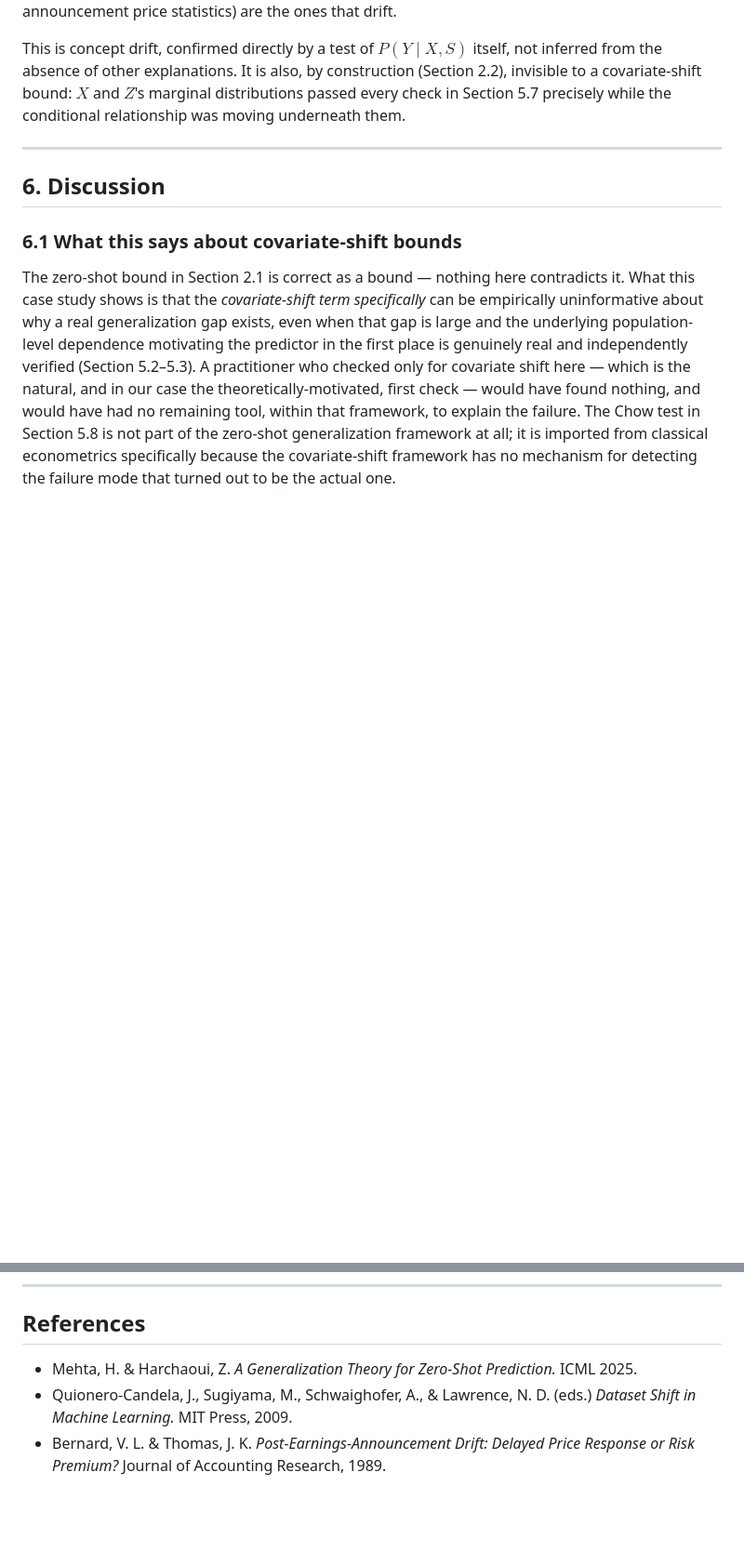
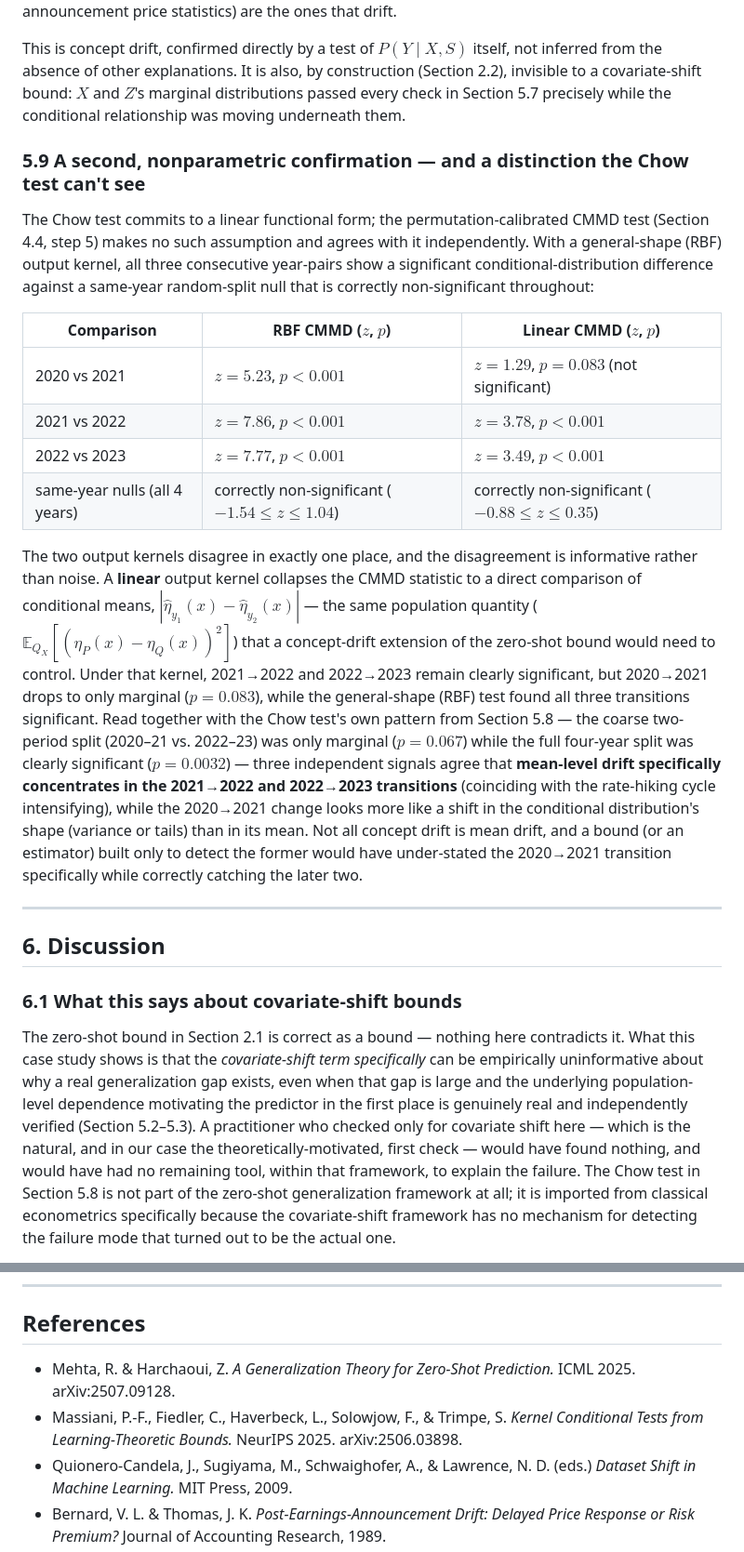
Before and after one commit to ncbajaj/Residual-Dependence-in-Earnings-Announcements-Empirical-Estimation-of-I-X-Y-Z-, a Markdown page: paper/draft.md, 2 parts joined by grey strips. Shown at 93% size. Drawn GitHub-style; blank space fills up the shorter version.

```diff
--- a/paper/draft.md
+++ b/paper/draft.md
@@ -169,6 +170,19 @@ $X_1$'s coefficient changes sign in every single year. $S$'s coefficient is the
 
 This is concept drift, confirmed directly by a test of $P(Y\mid X,S)$ itself, not inferred from the absence of other explanations. It is also, by construction (Section 2.2), invisible to a covariate-shift bound: $X$ and $Z$'s marginal distributions passed every check in Section 5.7 precisely while the conditional relationship was moving underneath them.
 
+### 5.9 A second, nonparametric confirmation — and a distinction the Chow test can't see
+
+The Chow test commits to a linear functional form; the permutation-calibrated CMMD test (Section 4.4, step 5) makes no such assumption and agrees with it independently. With a general-shape (RBF) output kernel, all three consecutive year-pairs show a significant conditional-distribution difference against a same-year random-split null that is correctly non-significant throughout:
+
+| Comparison | RBF CMMD ($z$, $p$) | Linear CMMD ($z$, $p$) |
+|---|---|---|
+| 2020 vs 2021 | $z=5.23$, $p<0.001$ | $z=1.29$, $p=0.083$ (not significant) |
+| 2021 vs 2022 | $z=7.86$, $p<0.001$ | $z=3.78$, $p<0.001$ |
+| 2022 vs 2023 | $z=7.77$, $p<0.001$ | $z=3.49$, $p<0.001$ |
+| same-year nulls (all 4 years) | correctly non-significant ($-1.54\le z\le1.04$) | correctly non-significant ($-0.88\le z\le0.35$) |
+
+The two output kernels disagree in exactly one place, and the disagreement is informative rather than noise. A **linear** output kernel collapses the CMMD statistic to a direct comparison of conditional means, $|\hat\eta_{y_1}(x)-\hat\eta_{y_2}(x)|$ — the same population quantity ($\mathbb E_{Q_X}[(\eta_P(x)-\eta_Q(x))^2]$) that a concept-drift extension of the zero-shot bound would need to control. Under that kernel, 2021→2022 and 2022→2023 remain clearly significant, but 2020→2021 drops to only marginal ($p=0.083$), while the general-shape (RBF) test found all three transitions significant. Read together with the Chow test's own pattern from Section 5.8 — the coarse two-period split (2020–21 vs. 2022–23) was only marginal ($p=0.067$) while the full four-year split was clearly significant ($p=0.0032$) — three independent signals agree that **mean-level drift specifically concentrates in the 2021→2022 and 2022→2023 transitions** (coinciding with the rate-hiking cycle intensifying), while the 2020→2021 change looks more like a shift in the conditional distribution's shape (variance or tails) than in its mean. Not all concept drift is mean drift, and a bound (or an estimator) built only to detect the former would have under-stated the 2020→2021 transition specifically while correctly catching the later two.
+
 ---
 
 ## 6. Discussion
@@ -197,7 +213,8 @@ We used earnings-announcement prediction as a case study to test whether covaria
 
 ## References
 
-- Mehta, H. & Harchaoui, Z. *A Generalization Theory for Zero-Shot Prediction.* ICML 2025.
+- Mehta, R. & Harchaoui, Z. *A Generalization Theory for Zero-Shot Prediction.* ICML 2025. arXiv:2507.09128.
+- Massiani, P.-F., Fiedler, C., Haverbeck, L., Solowjow, F., & Trimpe, S. *Kernel Conditional Tests from Learning-Theoretic Bounds.* NeurIPS 2025. arXiv:2506.03898.
 - Quionero-Candela, J., Sugiyama, M., Schwaighofer, A., & Lawrence, N. D. (eds.) *Dataset Shift in Machine Learning.* MIT Press, 2009.
 - Bernard, V. L. & Thomas, J. K. *Post-Earnings-Announcement Drift: Delayed Price Response or Risk Premium?* Journal of Accounting Research, 1989.
 - Rifkin, R. & Klautau, A. *In Defense of One-Vs-All Classification.* Journal of Machine Learning Research, 5:101–141, 2004.
```
Also changed, not shown: other parts of paper/draft.md (+8 -3 lines).
